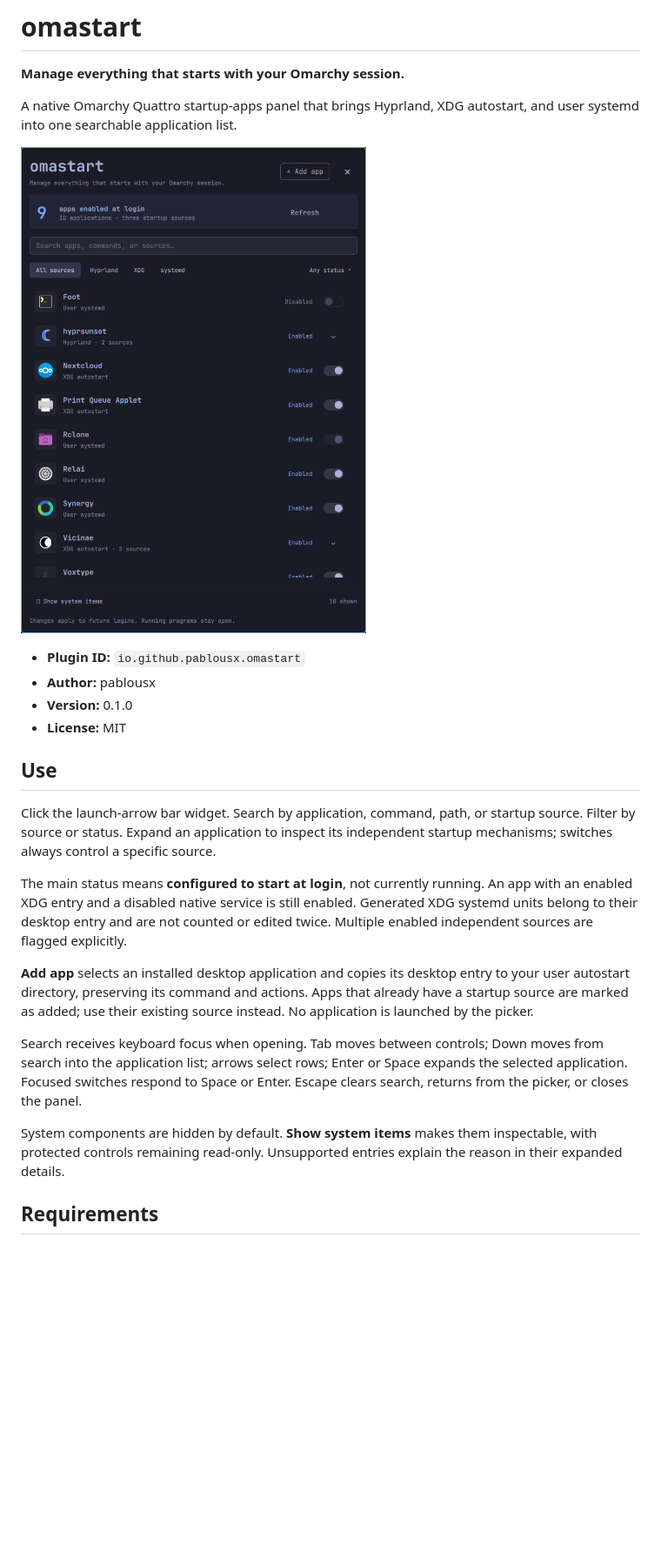
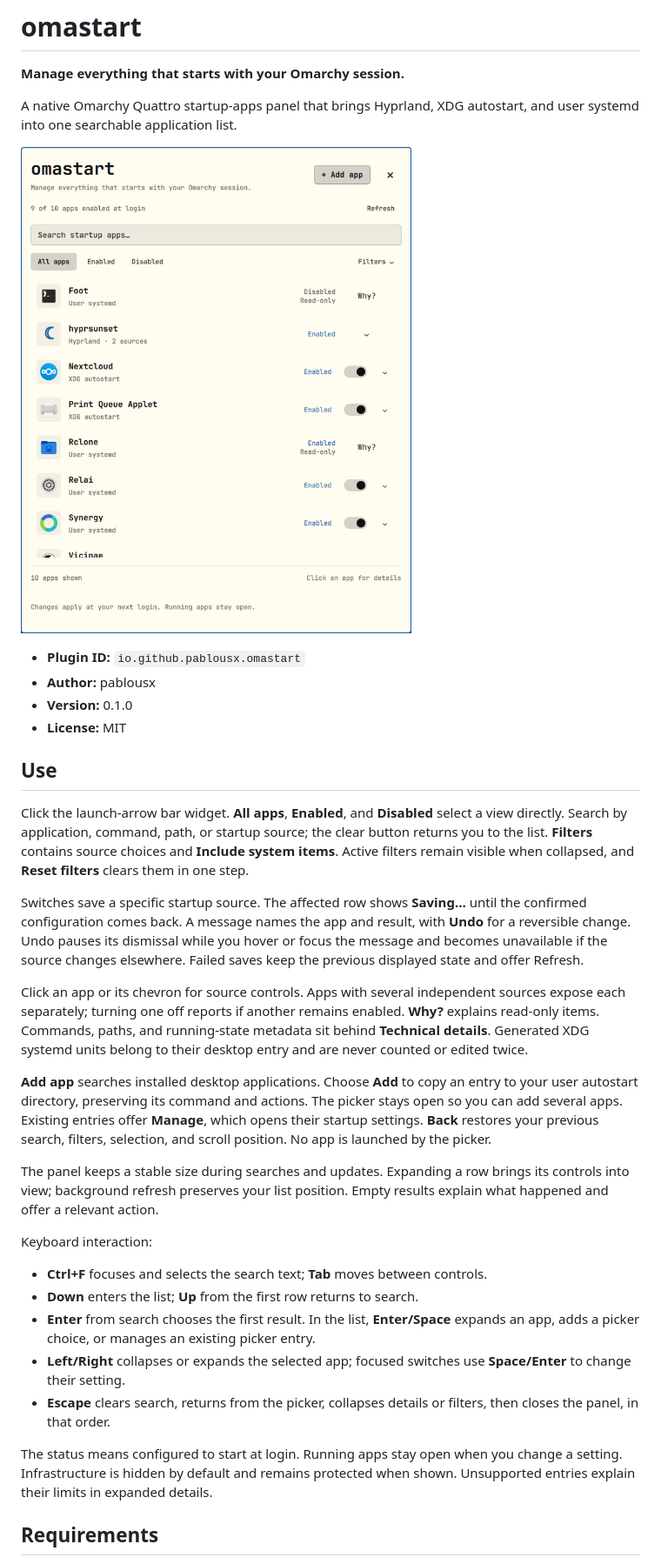
Before and after one commit to pablousx/omastart, a Markdown page: README.md, the part around the change. Shown at 87% size. GitHub-like rendering; pictures changed too: preview.png; blank space fills up the shorter version.

Commit message:
Polish startup navigation, feedback, and keyboard interactions

```diff
--- a/README.md
+++ b/README.md
@@ -14,28 +14,48 @@ autostart, and user systemd into one searchable application list.
 
 ## Use
 
-Click the launch-arrow bar widget. Search by application, command, path, or
-startup source. Filter by source or status. Expand an application to inspect
-its independent startup mechanisms; switches always control a specific source.
+Click the launch-arrow bar widget. **All apps**, **Enabled**, and **Disabled**
+select a view directly. Search by application, command, path, or startup source;
+the clear button returns you to the list. **Filters** contains source choices
+and **Include system items**. Active filters remain visible when collapsed,
+and **Reset filters** clears them in one step.
 
-The main status means **configured to start at login**, not currently running.
-An app with an enabled XDG entry and a disabled native service is still enabled.
-Generated XDG systemd units belong to their desktop entry and are not counted
-or edited twice. Multiple enabled independent sources are flagged explicitly.
+Switches save a specific startup source. The affected row shows **Saving…**
+until the confirmed configuration comes back. A message names the app and
+result, with **Undo** for a reversible change. Undo pauses its dismissal while
+you hover or focus the message and becomes unavailable if the source changes
+elsewhere. Failed saves keep the previous displayed state and offer Refresh.
 
-**Add app** selects an installed desktop application and copies its desktop
+Click an app or its chevron for source controls. Apps with several independent
+sources expose each separately; turning one off reports if another remains
+enabled. **Why?** explains read-only items. Commands, paths, and running-state
+metadata sit behind **Technical details**. Generated XDG systemd units belong
+to their desktop entry and are never counted or edited twice.
+
+**Add app** searches installed desktop applications. Choose **Add** to copy an
 entry to your user autostart directory, preserving its command and actions.
-Apps that already have a startup source are marked as added; use their existing
-source instead. No application is launched by the picker.
+The picker stays open so you can add several apps. Existing entries offer
+**Manage**, which opens their startup settings. **Back** restores your previous
+search, filters, selection, and scroll position. No app is launched by the picker.
 
-Search receives keyboard focus when opening. Tab moves between controls;
-Down moves from search into the application list; arrows select rows; Enter
-or Space expands the selected application. Focused switches respond to Space
-or Enter. Escape clears search, returns from the picker, or closes the panel.
+The panel keeps a stable size during searches and updates. Expanding a row
+brings its controls into view; background refresh preserves your list position.
+Empty results explain what happened and offer a relevant action.
 
-System components are hidden by default. **Show system items** makes them
-inspectable, with protected controls remaining read-only. Unsupported entries
-explain the reason in their expanded details.
+Keyboard interaction:
+
+- **Ctrl+F** focuses and selects the search text; **Tab** moves between controls.
+- **Down** enters the list; **Up** from the first row returns to search.
+- **Enter** from search chooses the first result. In the list, **Enter/Space**
+  expands an app, adds a picker choice, or manages an existing picker entry.
+- **Left/Right** collapses or expands the selected app; focused switches use
+  **Space/Enter** to change their setting.
+- **Escape** clears search, returns from the picker, collapses details or
+  filters, then closes the panel, in that order.
+
+The status means configured to start at login. Running apps stay open when you
+change a setting. Infrastructure is hidden by default and remains protected
+when shown. Unsupported entries explain their limits in expanded details.
 
 ## Requirements
 
```
Also changed, not shown: VERIFICATION.md (+12 -6 lines), 8 other files.
